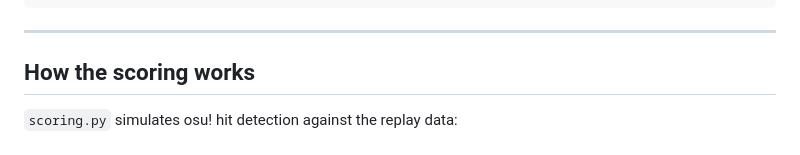
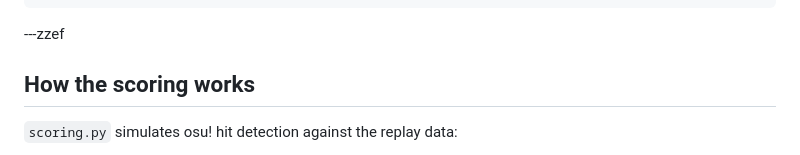
Before and after one commit to Ssnakyx/OsuProjects, a Markdown page: README.md, the part around the change. Drawn GitHub-style.

````diff
--- a/README.md
+++ b/README.md
@@ -120,7 +120,7 @@ OsuProject/
     └── scoring.py       Real-time hit detection, score & combo simulation
 ```
 
----
+---zzef
 
 ## How the scoring works
 
````
